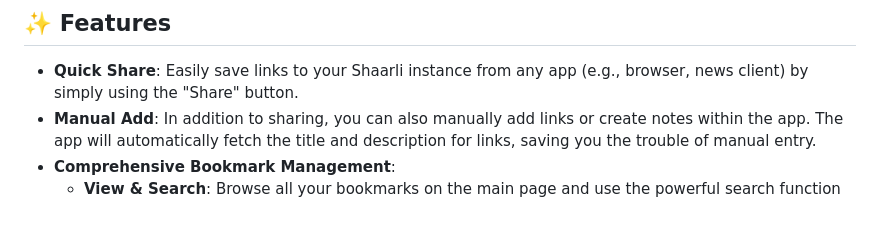
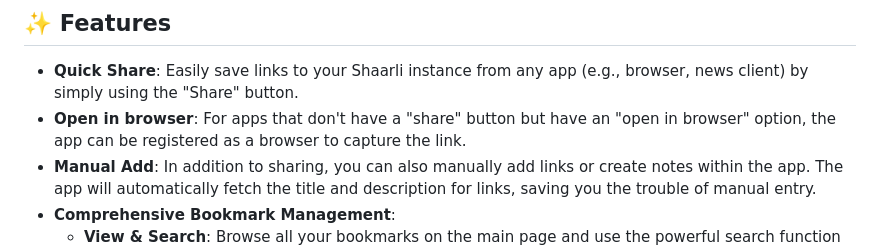
Before and after one commit to k997/shaarli_android, a Markdown page: README.md, the part around the change. Rendered like a GitHub page; blank space fills up the shorter version.

Commit message:
docs: Update README with "Open in browser" feature
Updates both the English and Chinese README files to include the new "Open in browser" feature description.

```diff
--- a/README.md
+++ b/README.md
@@ -7,6 +7,7 @@ Shaarli Android is a lightweight, user-friendly Android client designed for the
 ## ✨ Features
 
 *   **Quick Share**: Easily save links to your Shaarli instance from any app (e.g., browser, news client) by simply using the "Share" button.
+*   **Open in browser**: For apps that don't have a "share" button but have an "open in browser" option, the app can be registered as a browser to capture the link.
 *   **Manual Add**: In addition to sharing, you can also manually add links or create notes within the app. The app will automatically fetch the title and description for links, saving you the trouble of manual entry.
 *   **Comprehensive Bookmark Management**:
     *   **View & Search**: Browse all your bookmarks on the main page and use the powerful search function to quickly find what you need. You can filter by keyword, tags, or visibility (public/private).
```
Also changed, not shown: README_zh.md (+1 -0 lines).
